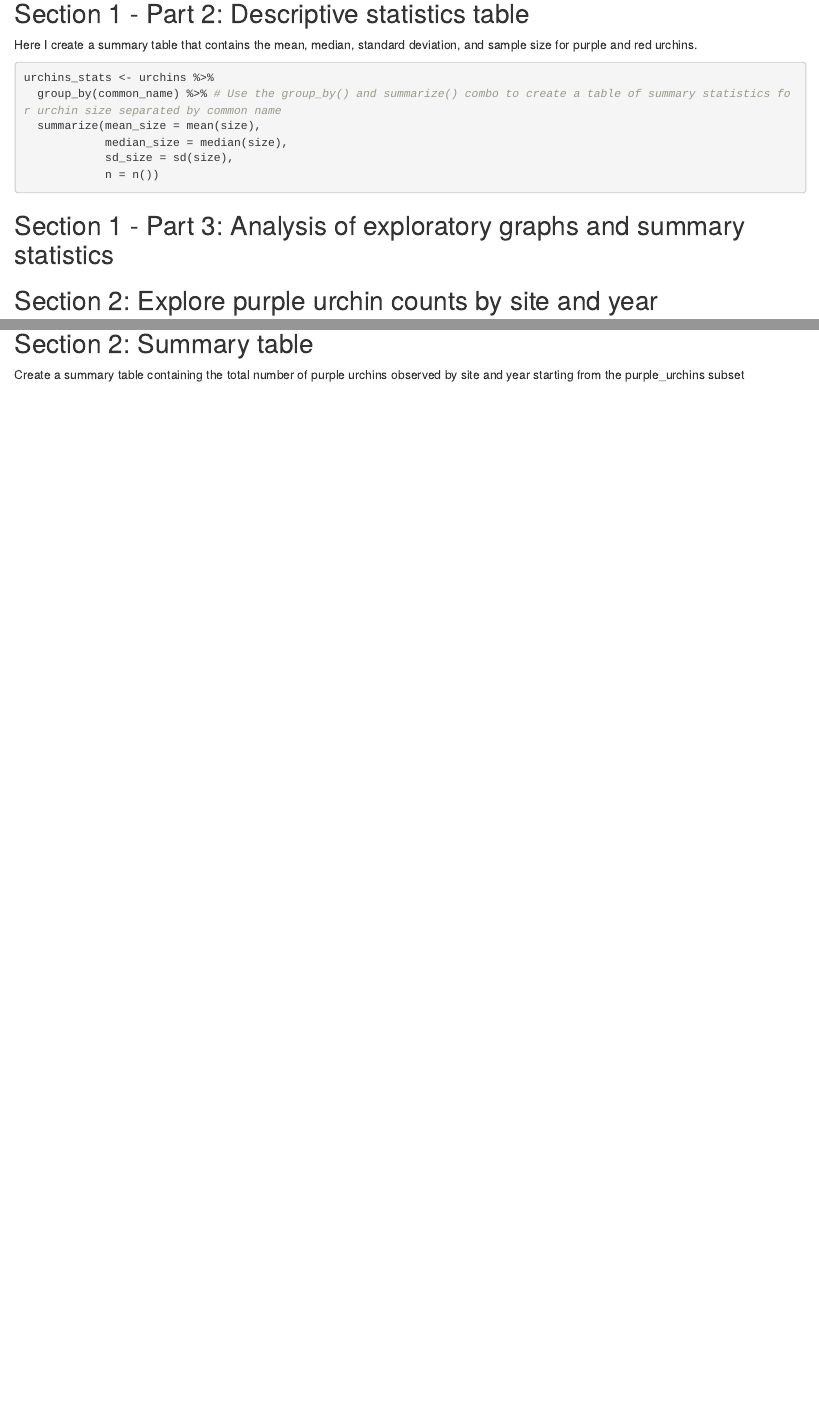
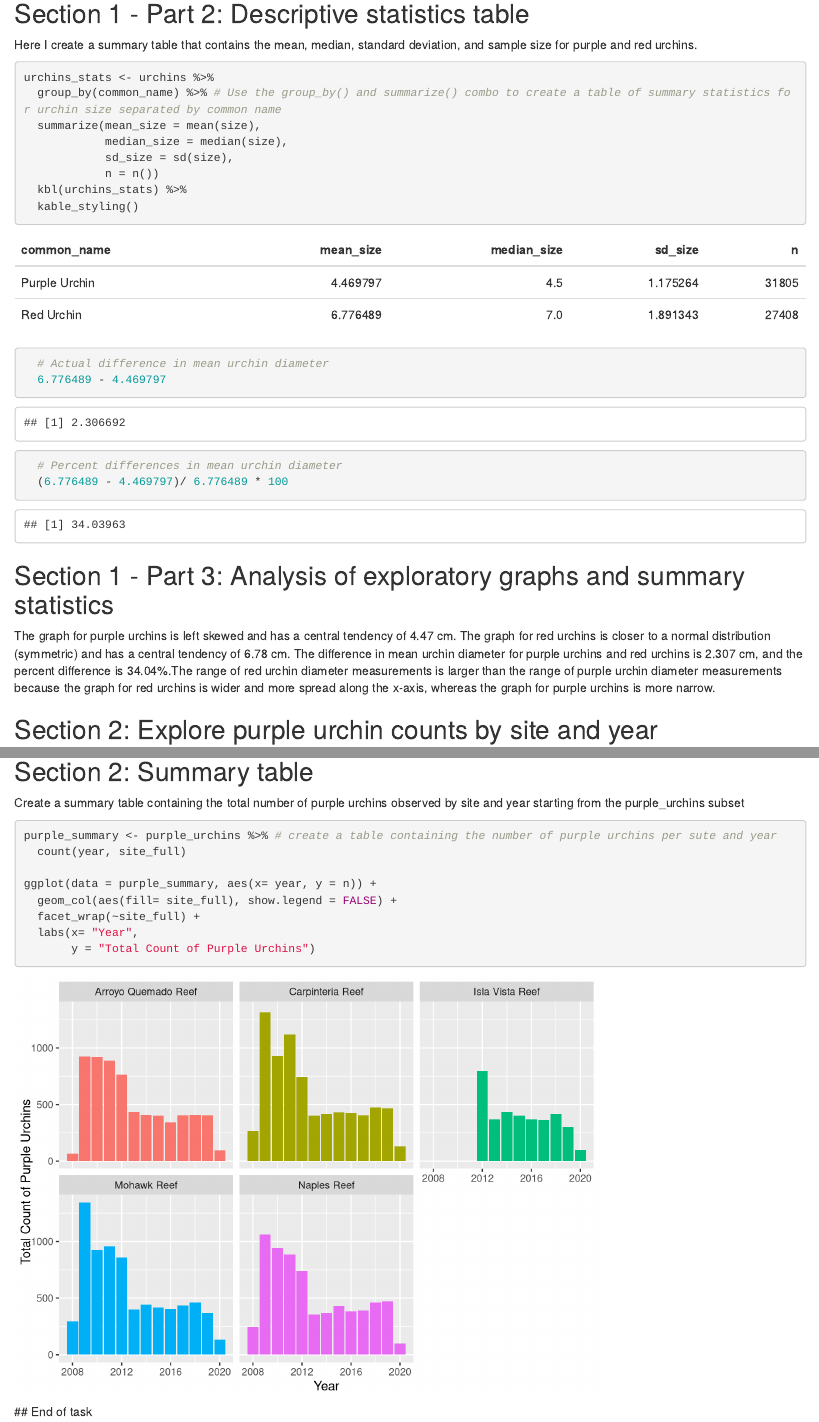
Before and after one commit to laurenskube/a3-task3-task4-ls, an R Markdown document (src/a3_task3_lauren_skube.Rmd): the page in a window 1100 px wide, from 1540 px down before the commit and from 1590 px down after it, so that both start at the same text, and a second part further down, joined at a grey line. Rendered offline with R 4.5, knitr and Pandoc, with nearby package versions; column names are cleaned by a stand-in for the janitor package.

Commit message:
explored purple urchin counts with a table and graph

````diff
--- a/src/a3_task3_lauren_skube.Rmd
+++ b/src/a3_task3_lauren_skube.Rmd
@@ -47,10 +47,19 @@ urchins_stats <- urchins %>%
             median_size = median(size),
             sd_size = sd(size),
             n = n())
+  kbl(urchins_stats) %>%
+  kable_styling()
+
+  # Actual difference in mean urchin diameter
+  6.776489 - 4.469797
+
+  # Percent differences in mean urchin diameter
+  (6.776489 - 4.469797)/ 6.776489 * 100
 ```
 
+
 ## Section 1 - Part 3: Analysis of exploratory graphs and summary statistics
-
+The graph for purple urchins is left skewed and has a central tendency of 4.47 cm. The graph for red urchins is closer to a normal distribution (symmetric) and has a central tendency of 6.78 cm. The difference in mean urchin diameter for purple urchins and red urchins is 2.307 cm, and the percent difference is 34.04%.The range of red urchin diameter measurements is larger than the range of purple urchin diameter measurements because the graph for red urchins is wider and more spread along the x-axis, whereas the graph for purple urchins is more narrow.
 
 ## Section 2: Explore purple urchin counts by site and year
 
@@ -74,3 +83,17 @@ purple_urchins <- urchins_clean %>%  # Create a new subset called "purple_urchin
 
 ## Section 2: Summary table
 Create a summary table containing the total number of purple urchins observed by site and year starting from the purple_urchins subset
+
+```{r}
+purple_summary <- purple_urchins %>% # create a table containing the number of purple urchins per sute and year
+  count(year, site_full)
+
+ggplot(data = purple_summary, aes(x= year, y = n)) +
+  geom_col(aes(fill= site_full), show.legend = FALSE) +
+  facet_wrap(~site_full) +
+  labs(x= "Year",
+       y = "Total Count of Purple Urchins")
+
+```
+
+ ## End of task
````
Also changed, not shown: src/a3_task3_lauren_skube.html, src/a3_task3_lauren_skube.Rmd (2 more changed lines).
